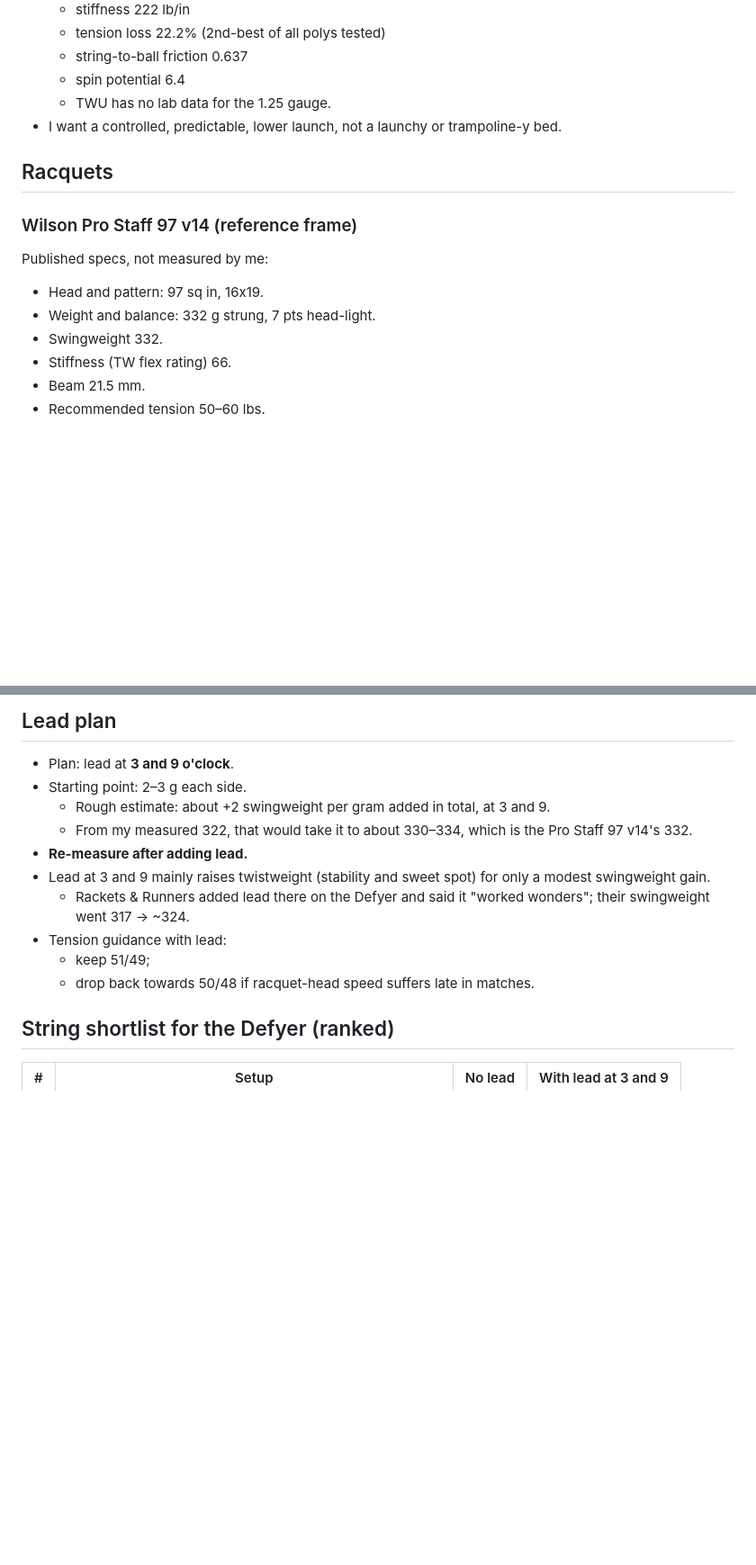
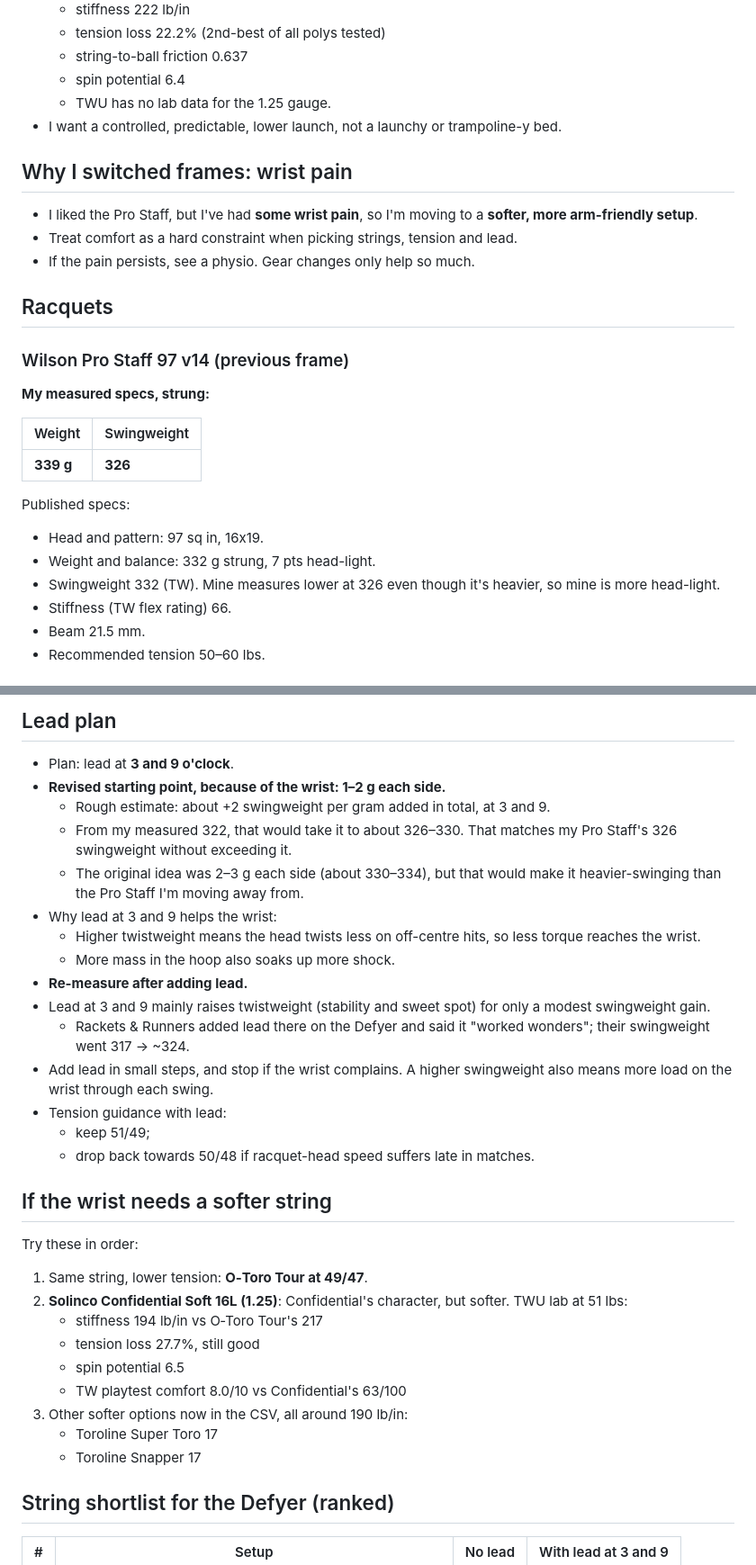
Before and after one commit to mj1618/tennis-strings, a Markdown page: notes/my-racquets-and-strings.md, 2 parts joined by grey strips. Shown at 90% size. GitHub-like rendering; blank space fills up the shorter version.

Commit message:
Notes: Pro Staff measured specs, wrist pain context, revised lead plan
Co-Authored-By: Claude Opus 5.5 <noreply@anthropic.com>
Claude-Session: https://claude.ai/code/session_01Qq3VDTrjbsH417HiL9pZ2a

```diff
--- a/notes/my-racquets-and-strings.md
+++ b/notes/my-racquets-and-strings.md
@@ -15,13 +15,25 @@ Last updated: 2026-10-12
   - TWU has no lab data for the 1.25 gauge.
 - I want a controlled, predictable, lower launch, not a launchy or trampoline-y bed.
 
+## Why I switched frames: wrist pain
+
+- I liked the Pro Staff, but I've had **some wrist pain**, so I'm moving to a **softer, more arm-friendly setup**.
+- Treat comfort as a hard constraint when picking strings, tension and lead.
+- If the pain persists, see a physio. Gear changes only help so much.
+
 ## Racquets
 
-### Wilson Pro Staff 97 v14 (reference frame)
-Published specs, not measured by me:
+### Wilson Pro Staff 97 v14 (previous frame)
+**My measured specs, strung:**
+
+| Weight | Swingweight |
+|---|---|
+| **339 g** | **326** |
+
+Published specs:
 - Head and pattern: 97 sq in, 16x19.
 - Weight and balance: 332 g strung, 7 pts head-light.
-- Swingweight 332.
+- Swingweight 332 (TW). Mine measures lower at 326 even though it's heavier, so mine is more head-light.
 - Stiffness (TW flex rating) 66.
 - Beam 21.5 mm.
 - Recommended tension 50–60 lbs.
@@ -77,15 +94,33 @@ Things to watch:
 ## Lead plan
 
 - Plan: lead at **3 and 9 o'clock**.
-- Starting point: 2–3 g each side.
+- **Revised starting point, because of the wrist: 1–2 g each side.**
   - Rough estimate: about +2 swingweight per gram added in total, at 3 and 9.
-  - From my measured 322, that would take it to about 330–334, which is the Pro Staff 97 v14's 332.
+  - From my measured 322, that would take it to about 326–330. That matches my Pro Staff's 326 swingweight without exceeding it.
+  - The original idea was 2–3 g each side (about 330–334), but that would make it heavier-swinging than the Pro Staff I'm moving away from.
+- Why lead at 3 and 9 helps the wrist:
+  - Higher twistweight means the head twists less on off-centre hits, so less torque reaches the wrist.
+  - More mass in the hoop also soaks up more shock.
 - **Re-measure after adding lead.**
 - Lead at 3 and 9 mainly raises twistweight (stability and sweet spot) for only a modest swingweight gain.
   - Rackets & Runners added lead there on the Defyer and said it "worked wonders"; their swingweight went 317 → ~324.
+- Add lead in small steps, and stop if the wrist complains. A higher swingweight also means more load on the wrist through each swing.
 - Tension guidance with lead:
   - keep 51/49;
   - drop back towards 50/48 if racquet-head speed suffers late in matches.
+
+## If the wrist needs a softer string
+
+Try these in order:
+1. Same string, lower tension: **O‑Toro Tour at 49/47**.
+2. **Solinco Confidential Soft 16L (1.25)**: Confidential's character, but softer. TWU lab at 51 lbs:
+   - stiffness 194 lb/in vs O‑Toro Tour's 217
+   - tension loss 27.7%, still good
+   - spin potential 6.5
+   - TW playtest comfort 8.0/10 vs Confidential's 63/100
+3. Other softer options now in the CSV, all around 190 lb/in:
+   - Toroline Super Toro 17
+   - Toroline Snapper 17
 
 ## String shortlist for the Defyer (ranked)
 
```
Also changed, not shown: other parts of notes/my-racquets-and-strings.md (+5 -0 lines).
